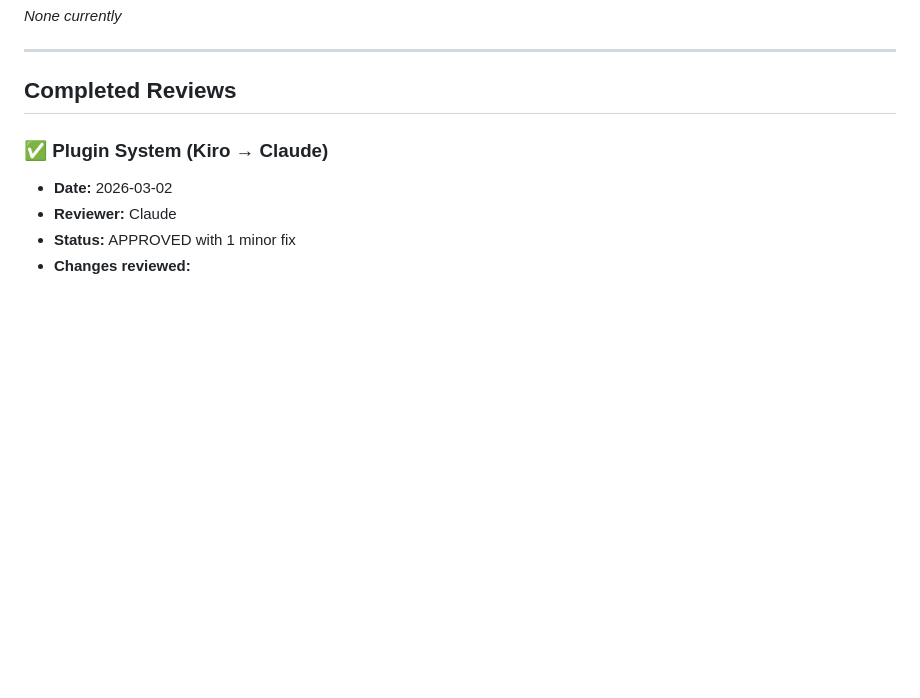
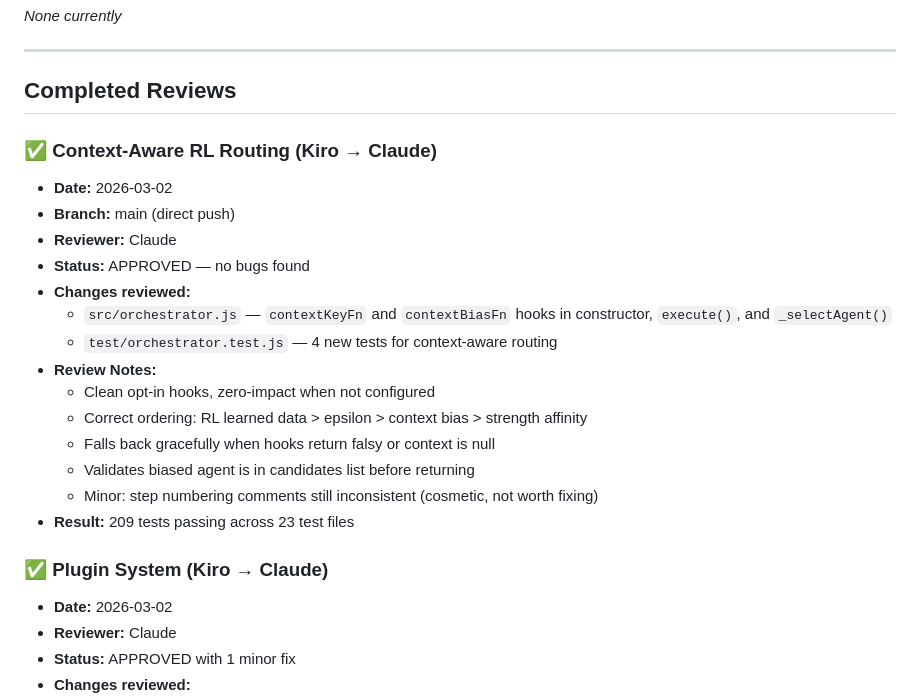
Before and after one commit to 88KeysLA/agent-orchestration-system, a Markdown page: REVIEW_QUEUE.md, the part around the change. Drawn GitHub-style; blank space fills up the shorter version.

```diff
--- a/REVIEW_QUEUE.md
+++ b/REVIEW_QUEUE.md
@@ -17,6 +17,22 @@ _None currently_
 ---
 
 ## Completed Reviews
+
+### ✅ Context-Aware RL Routing (Kiro → Claude)
+- **Date:** 2026-03-02
+- **Branch:** main (direct push)
+- **Reviewer:** Claude
+- **Status:** APPROVED — no bugs found
+- **Changes reviewed:**
+  - `src/orchestrator.js` — `contextKeyFn` and `contextBiasFn` hooks in constructor, `execute()`, and `_selectAgent()`
+  - `test/orchestrator.test.js` — 4 new tests for context-aware routing
+- **Review Notes:**
+  - Clean opt-in hooks, zero-impact when not configured
+  - Correct ordering: RL learned data > epsilon > context bias > strength affinity
+  - Falls back gracefully when hooks return falsy or context is null
+  - Validates biased agent is in candidates list before returning
+  - Minor: step numbering comments still inconsistent (cosmetic, not worth fixing)
+- **Result:** 209 tests passing across 23 test files
 
 ### ✅ Plugin System (Kiro → Claude)
 - **Date:** 2026-03-02
```
Also changed, not shown: MESSAGE_FOR_KIRO.md (+43 -0 lines), TODO.md (+3 -1 lines).
